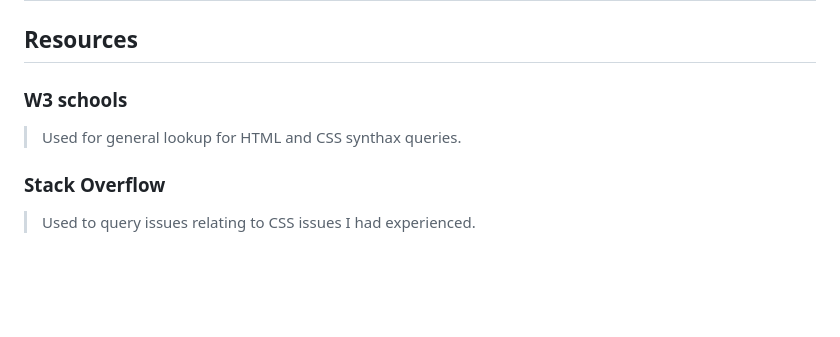
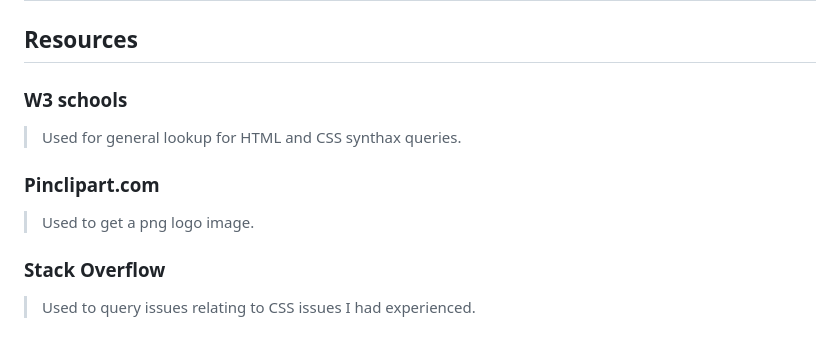
Before and after one commit to lukecdev/PP2-High-Low, a Markdown page: README.md, the part around the change printed below. GitHub-like rendering; blank space fills up the shorter version.

```diff
--- a/README.md
+++ b/README.md
@@ -98,6 +99,9 @@
 ### W3 schools
 > Used for general lookup for HTML and CSS synthax queries.
 
+### Pinclipart.com
+>Used to get a png logo image.
+
 ### Stack Overflow
 > Used to query issues relating to CSS issues I had experienced.
 
```
Also changed, not shown: other parts of README.md (+2 -1 lines).
